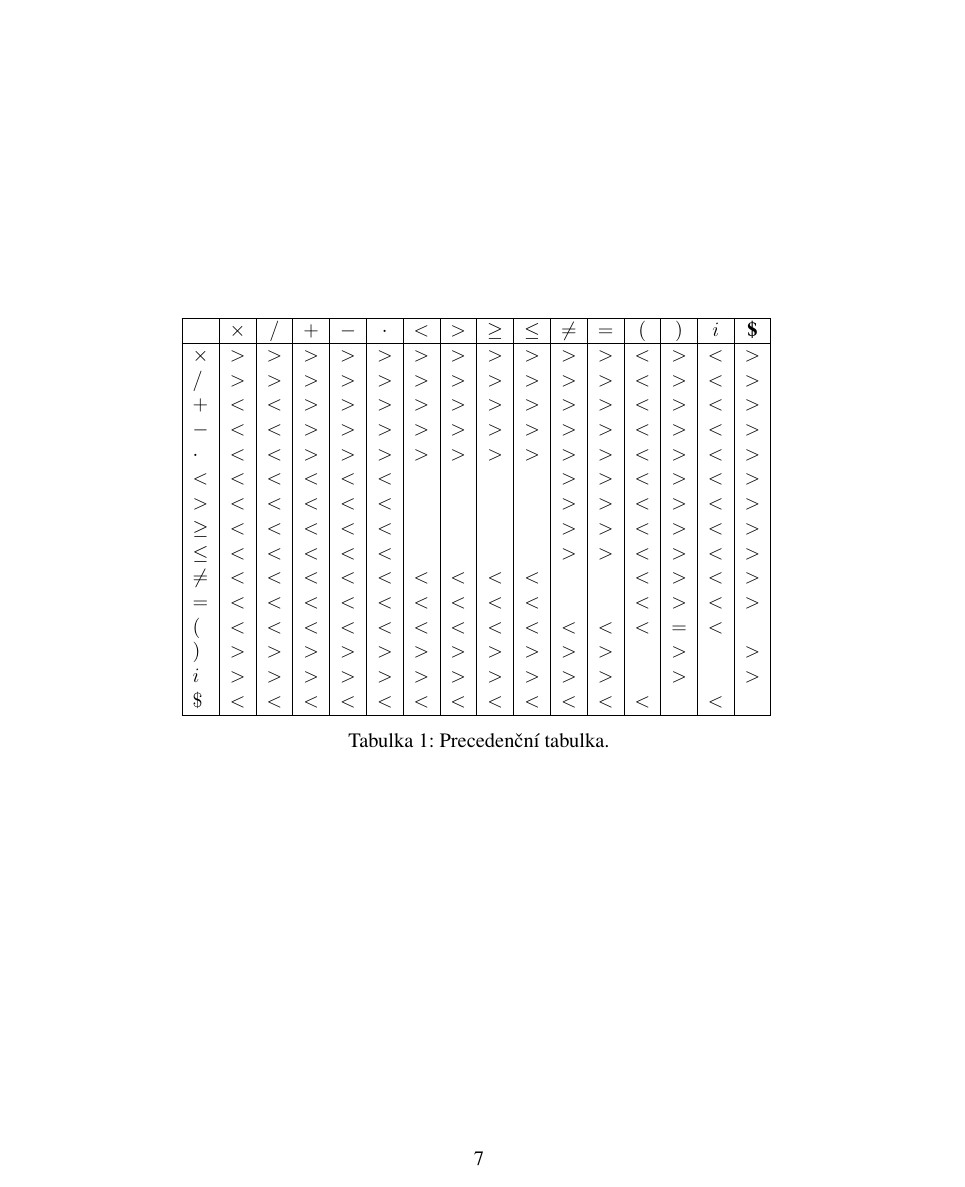
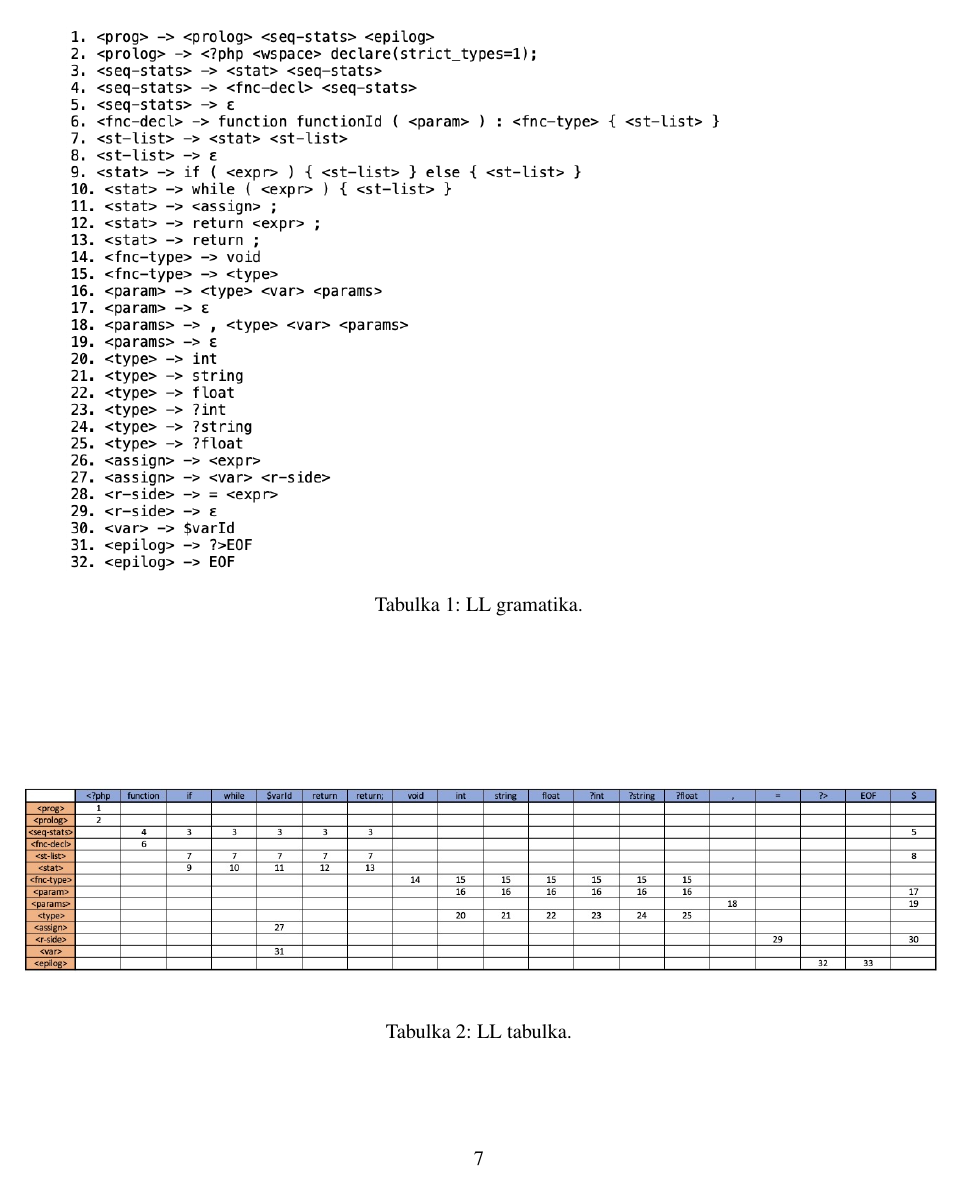
Before and after one commit to tobolikd/IFJproject, a LaTeX document (doc/dokumentace.tex): page 8 of 8 before the commit and page 8 of 9 after it. Compiled offline with pdfLaTeX.

Commit message:
new: LL table, LL grammar

```diff
--- a/doc/dokumentace.tex
+++ b/doc/dokumentace.tex
@@ -166,6 +166,21 @@
         \end{itemize}
 
     \section{Přílohy}
+
+    \begin{table}[h]
+        \includegraphics[width=0.65\paperwidth]{src/LL-gramatika.png}
+        \caption{LL gramatika.}
+        \label{LL gramatika}
+    \end{table}
+
+    \begin{table}[h]
+        \hspace*{-1cm}
+        \centering
+        \includegraphics[width=0.90\paperwidth]{src/LL-tabulka.png}
+        \caption{LL tabulka.}
+        \label{LL tabulka}
+    \end{table}
+
     \begin{table}[h]
         \centering
         \begin{tabular}[p]{| l | c | c | c | c | c | c | c | c | c | c | c | c | c | c | c |}
```
Also changed, not shown: doc/src/LL-gramatika.png (added), doc/src/LL-tabulka.png (added), doc/dokumentace.tex (4 more changed lines), 1 other file.
